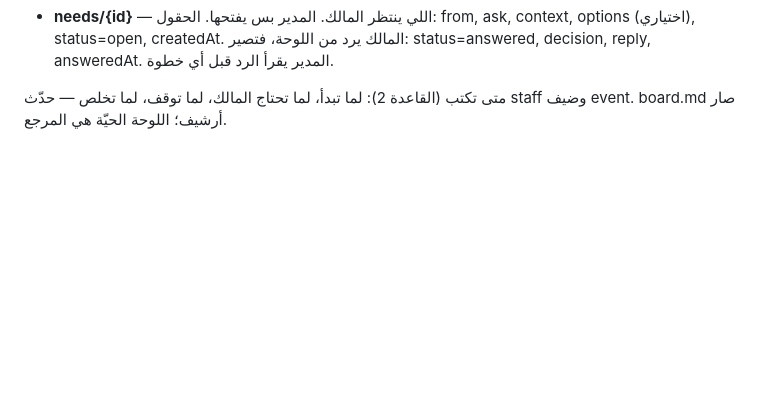
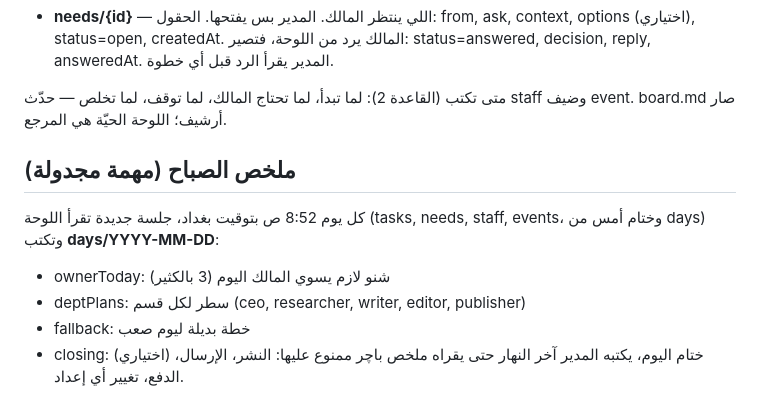
Before and after one commit to ammartai91-svg/-, a Markdown page: team/README.md, the part around the change. Drawn GitHub-style; blank space fills up the shorter version.

Commit message:
توثيق مهمة ملخص الصباح اليومية
Co-Authored-By: Claude Opus 5.5 <noreply@anthropic.com>
Claude-Session: https://claude.ai/code/session_01RScGTaXnaNNxHXFGE6ixbB

```diff
--- a/team/README.md
+++ b/team/README.md
@@ -39,3 +39,11 @@
 
 متى تكتب (القاعدة 2): لما تبدأ، لما تحتاج المالك، لما توقف، لما تخلص — حدّث staff وضيف event.
 board.md صار أرشيف؛ اللوحة الحيّة هي المرجع.
+
+## ملخص الصباح (مهمة مجدولة)
+كل يوم 8:52 ص بتوقيت بغداد، جلسة جديدة تقرأ اللوحة (tasks, needs, staff, events، وختام أمس من days) وتكتب **days/YYYY-MM-DD**:
+- ownerToday: شنو لازم يسوي المالك اليوم (3 بالكثير)
+- deptPlans: سطر لكل قسم (ceo, researcher, writer, editor, publisher)
+- fallback: خطة بديلة ليوم صعب
+- closing: (اختياري) ختام اليوم، يكتبه المدير آخر النهار حتى يقراه ملخص باچر
+ممنوع عليها: النشر، الإرسال، الدفع، تغيير أي إعداد.
```
